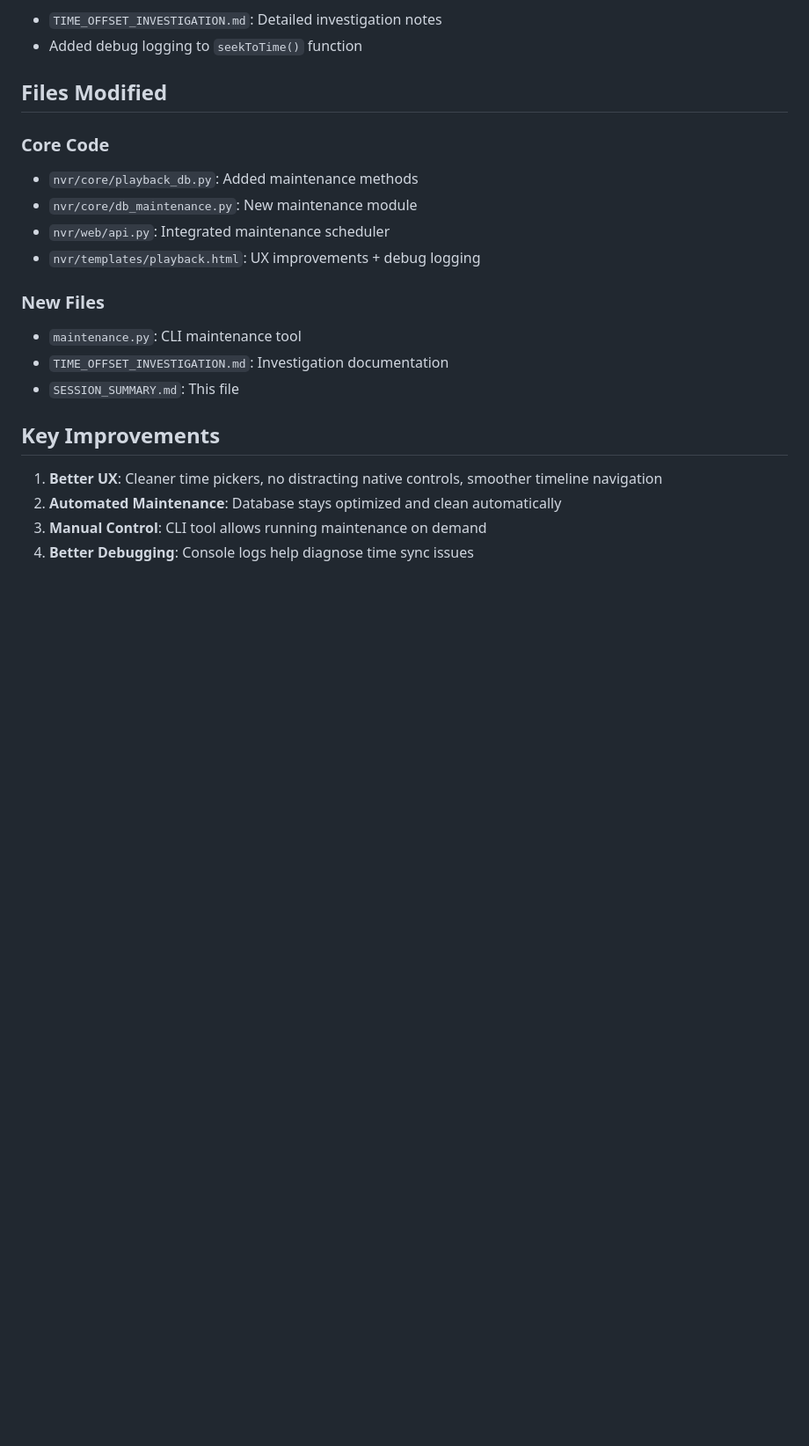
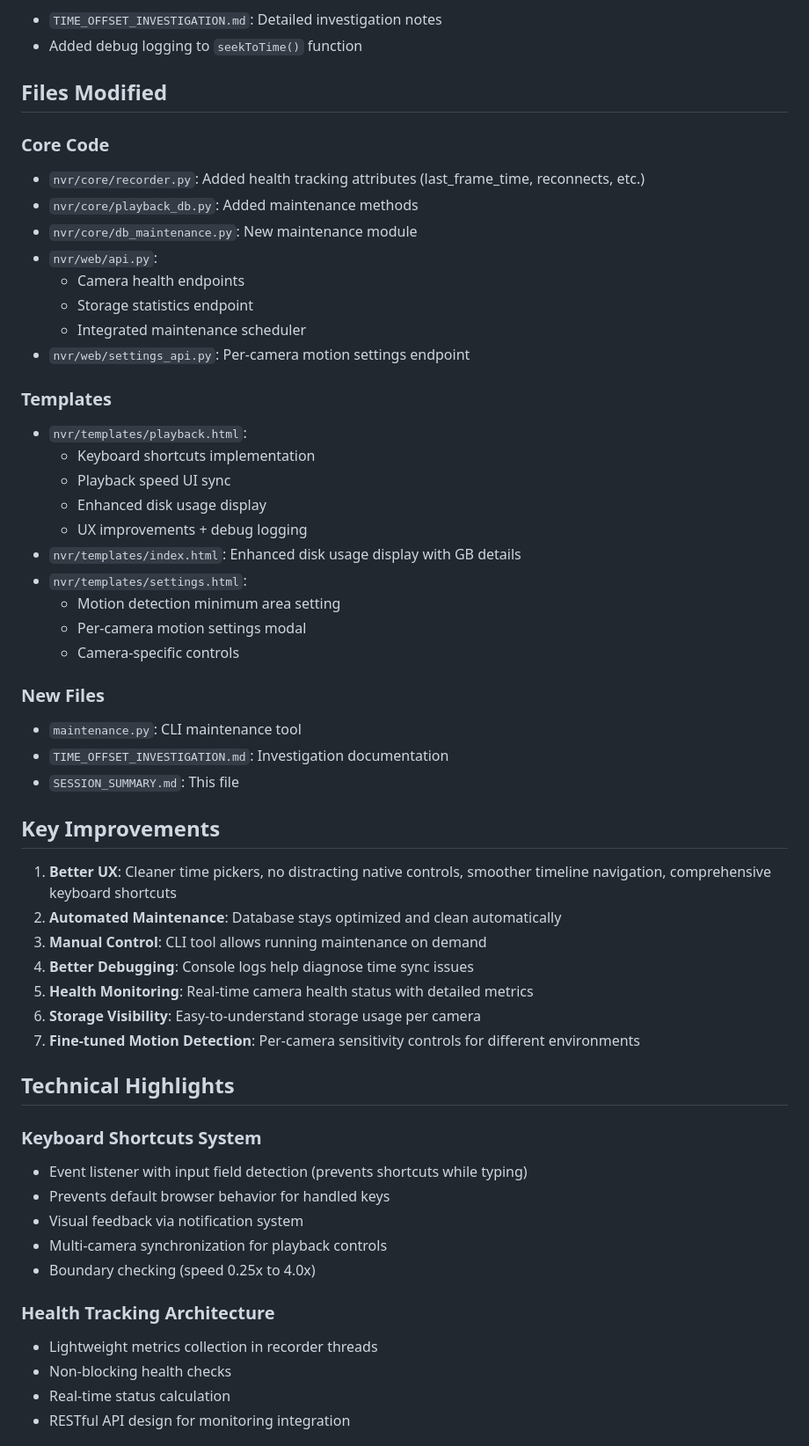
Before and after one commit to dwai99/sf-nvr, a Markdown page: SESSION_SUMMARY.md, the part around one of its changes. Shown at 88% size. Drawn GitHub-style; blank space fills up the shorter version.

```diff
--- a/SESSION_SUMMARY.md
+++ b/SESSION_SUMMARY.md
@@ -60,10 +125,26 @@ Total changes: 7 commits ahead of origin/main
 ## Files Modified
 
 ### Core Code
+- `nvr/core/recorder.py`: Added health tracking attributes (last_frame_time, reconnects, etc.)
 - `nvr/core/playback_db.py`: Added maintenance methods
 - `nvr/core/db_maintenance.py`: New maintenance module
-- `nvr/web/api.py`: Integrated maintenance scheduler
-- `nvr/templates/playback.html`: UX improvements + debug logging
+- `nvr/web/api.py`:
+  - Camera health endpoints
+  - Storage statistics endpoint
+  - Integrated maintenance scheduler
+- `nvr/web/settings_api.py`: Per-camera motion settings endpoint
+
+### Templates
+- `nvr/templates/playback.html`:
+  - Keyboard shortcuts implementation
+  - Playback speed UI sync
+  - Enhanced disk usage display
+  - UX improvements + debug logging
+- `nvr/templates/index.html`: Enhanced disk usage display with GB details
+- `nvr/templates/settings.html`:
+  - Motion detection minimum area setting
+  - Per-camera motion settings modal
+  - Camera-specific controls
 
 ### New Files
 - `maintenance.py`: CLI maintenance tool
@@ -72,7 +153,26 @@ Total changes: 7 commits ahead of origin/main
 
 ## Key Improvements
 
-1. **Better UX**: Cleaner time pickers, no distracting native controls, smoother timeline navigation
+1. **Better UX**: Cleaner time pickers, no distracting native controls, smoother timeline navigation, comprehensive keyboard shortcuts
 2. **Automated Maintenance**: Database stays optimized and clean automatically
 3. **Manual Control**: CLI tool allows running maintenance on demand
 4. **Better Debugging**: Console logs help diagnose time sync issues
+5. **Health Monitoring**: Real-time camera health status with detailed metrics
+6. **Storage Visibility**: Easy-to-understand storage usage per camera
+7. **Fine-tuned Motion Detection**: Per-camera sensitivity controls for different environments
+
+## Technical Highlights
+
+### Keyboard Shortcuts System
+- Event listener with input field detection (prevents shortcuts while typing)
+- Prevents default browser behavior for handled keys
+- Visual feedback via notification system
+- Multi-camera synchronization for playback controls
+- Boundary checking (speed 0.25x to 4.0x)
+
+### Health Tracking Architecture
+- Lightweight metrics collection in recorder threads
+- Non-blocking health checks
+- Real-time status calculation
+- RESTful API design for monitoring integration
+
```
Also changed, not shown: other parts of SESSION_SUMMARY.md (+133 -32 lines).
